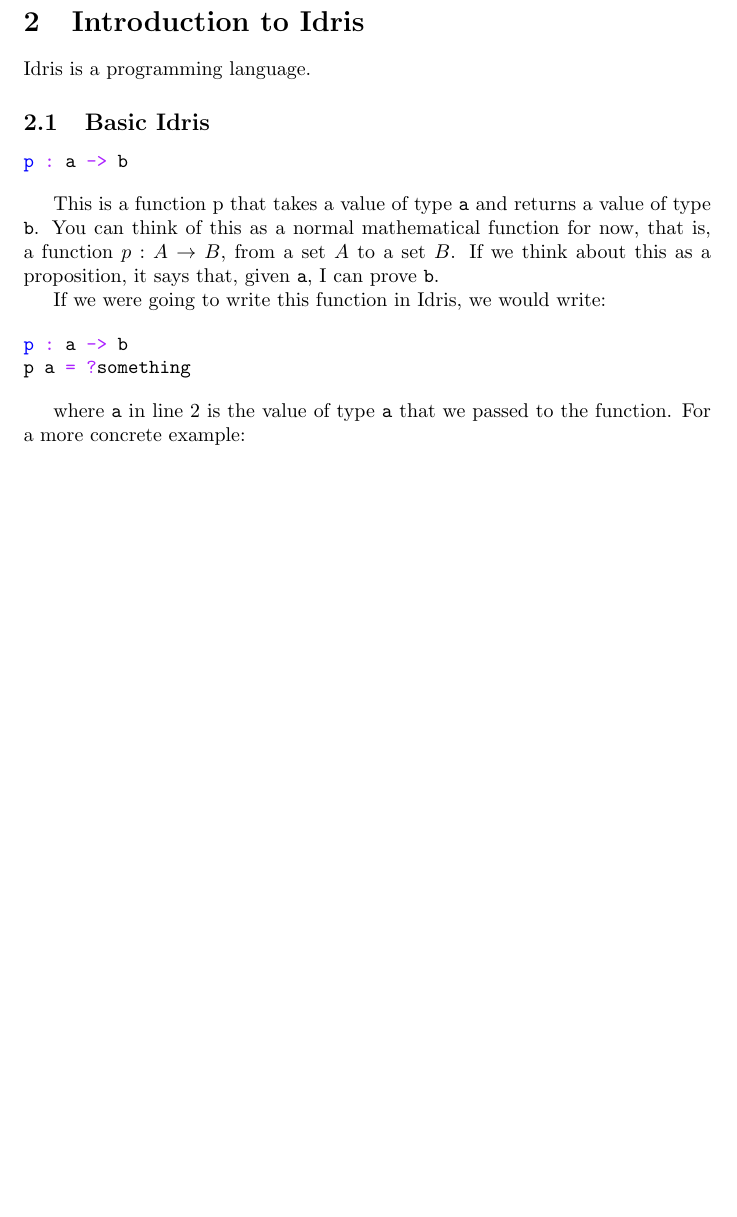
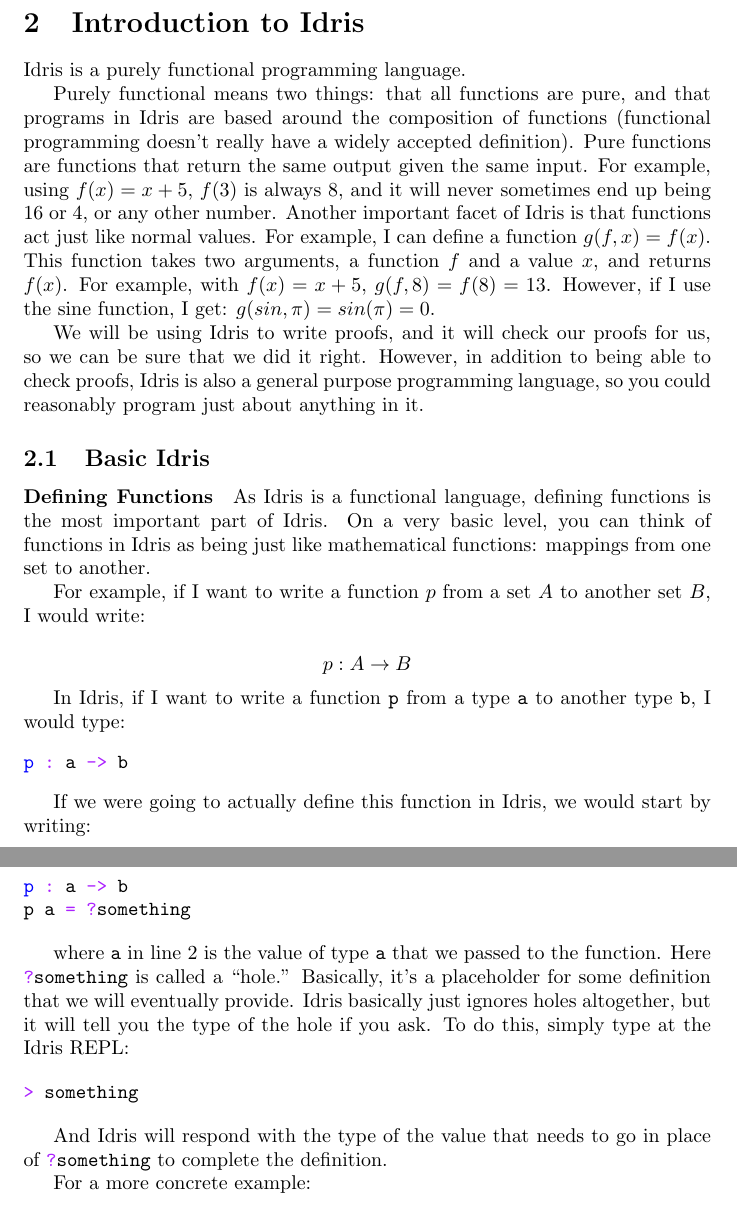
Before and after one commit to ReedOei/Number-Theory, a LaTeX document (NumberTheory.tex): part of page 1 of 9 before the commit and two parts of pages 1 and 2 of 10 after it, the two joined at a grey line, cut so that both start at the same text, the shorter picture padded with empty space. Compiled offline with pdfLaTeX.

Commit message:
Wrote more basic Idris introduction.

```diff
--- a/NumberTheory.tex
+++ b/NumberTheory.tex
@@ -19,25 +19,55 @@
 
 \section{Introduction to Idris}
 
-Idris is a programming language.
+Idris is a purely functional programming language.
+
+Purely functional means two things: that all functions are pure, and that programs in Idris are based around the composition of functions (functional programming doesn't really have a widely accepted definition).
+Pure functions are functions that return the same output given the same input.
+For example, using $f(x) = x + 5$, $f(3)$ is always 8, and it will never sometimes end up being 16 or 4, or any other number.
+Another important facet of Idris is that functions act just like normal values.
+For example, I can define a function $g(f, x) = f(x)$.
+This function takes two arguments, a function $f$ and a value $x$, and returns $f(x)$.
+For example, with $f(x) = x + 5$, $g(f, 8) = f(8) = 13$.
+However, if I use the sine function, I get: $g(sin, \pi) = sin(\pi) = 0$.
+
+We will be using Idris to write proofs, and it will check our proofs for us, so we can be sure that we did it right.
+However, in addition to being able to check proofs, Idris is also a general purpose programming language, so you could reasonably program just about anything in it.
 
 \subsection{Basic Idris}
+\paragraph{Defining Functions}
+As Idris is a functional language, defining functions is the most important part of Idris.
+On a very basic level, you can think of functions in Idris as being just like mathematical functions: mappings from one set to another.
+
+For example, if I want to write a function $p$ from a set $A$ to another set $B$, I would write:
+
+$$p : A \rightarrow B$$
+
+In Idris, if I want to write a function \inline{p} from a type \inline{a} to another type \inline{b}, I would type:
+
 \begin{minted}{idris}
 p : a -> b
 \end{minted}
 
-This is a function p that takes a value of type \inline{a} and returns a value of type \inline{b}.
-You can think of this as a normal mathematical function for now, that is, a function $p : A \rightarrow B$, from a set $A$ to a set $B$.
-If we think about this as a proposition, it says that, given \inline{a}, I can prove \inline{b}.
-
-If we were going to write this function in Idris, we would write:
+If we were going to actually define this function in Idris, we would start by writing:
 
 \begin{minted}{idris}
 p : a -> b
 p a = ?something
 \end{minted}
 
-where \inline{a} in line 2 is the value of type \inline{a} that we passed to the function. For a more concrete example:
+where \inline{a} in line 2 is the value of type \inline{a} that we passed to the function.
+Here \inline{?something} is called a ``hole.''
+Basically, it's a placeholder for some definition that we will eventually provide.
+Idris basically just ignores holes altogether, but it will tell you the type of the hole if you ask.
+To do this, simply type at the Idris REPL:
+
+\begin{minted}{idris}
+> something
+\end{minted}
+
+And Idris will respond with the type of the value that needs to go in place of \inline{?something} to complete the definition.
+
+For a more concrete example:
 
 \begin{minted}{idris}
 p : Integer -> Integer
```
